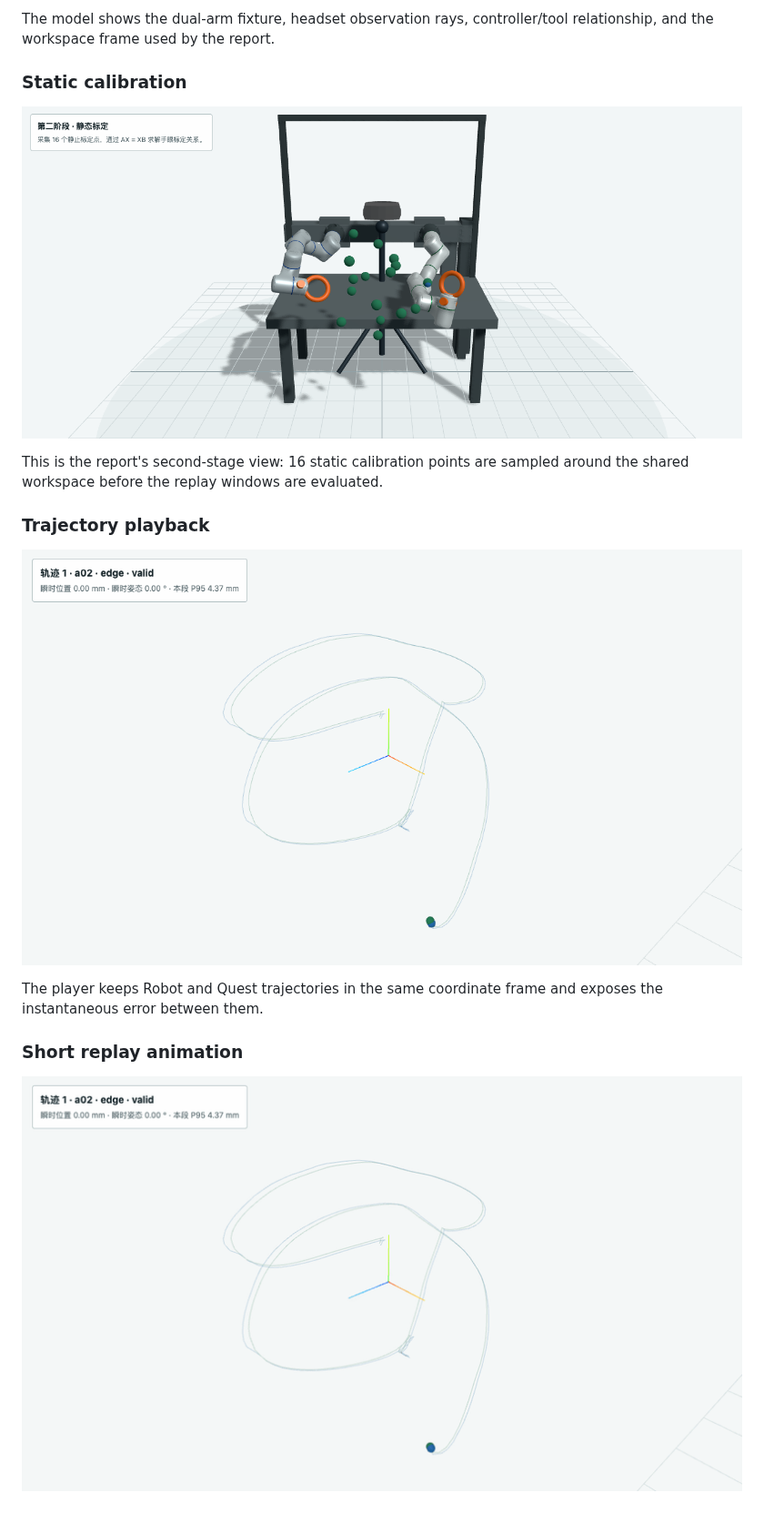
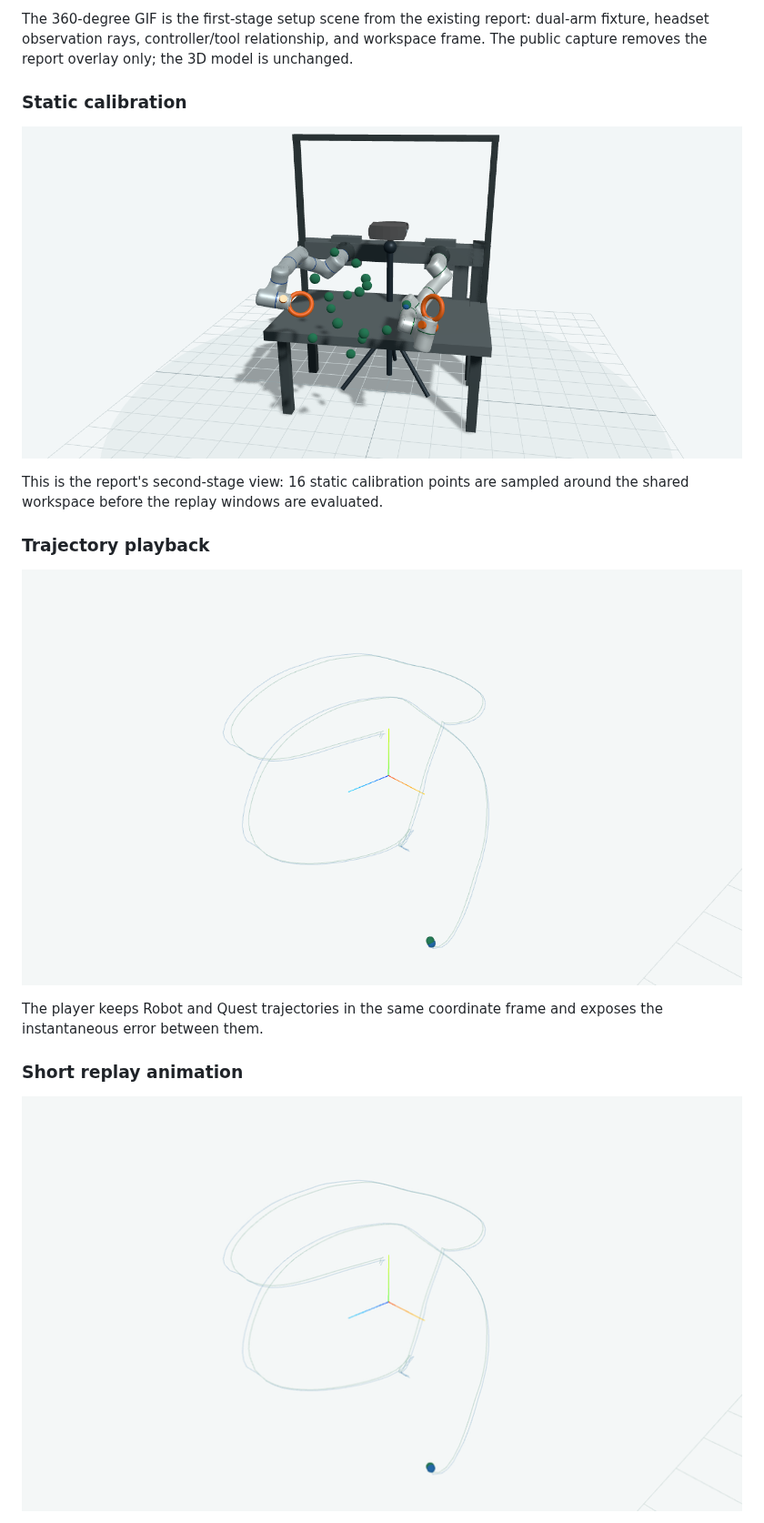
Before and after one commit to yj244-jyt/ego-robot-calibration-public, a Markdown page: README.md, the part around one of its changes. Shown at 91% size. Drawn GitHub-style; pictures changed too: media/static-calibration.png, media/trajectory.gif, media/trajectory.png.

```diff
--- a/README.md
+++ b/README.md
@@ -18,5 +26,5 @@ The images below are rendered directly from the current public Quest3 report pag
 
-The model shows the dual-arm fixture, headset observation rays, controller/tool relationship, and the workspace frame used by the report.
+The 360-degree GIF is the first-stage setup scene from the existing report: dual-arm fixture, headset observation rays, controller/tool relationship, and workspace frame. The public capture removes the report overlay only; the 3D model is unchanged.
 
 ### Static calibration
 
```
Also changed, not shown: other parts of README.md (+68 -6 lines), public_math/README.md (added, +38 -0 lines), media/setup.png (deleted), 8 other files.
